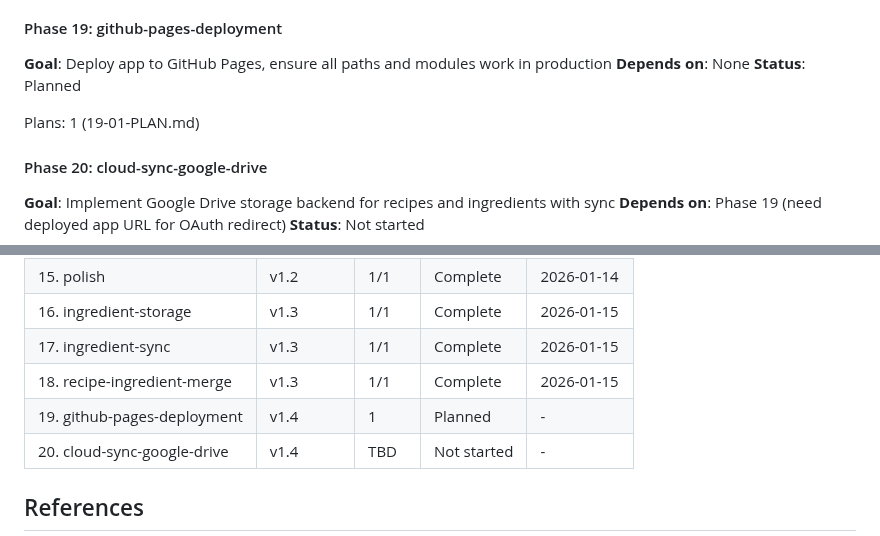
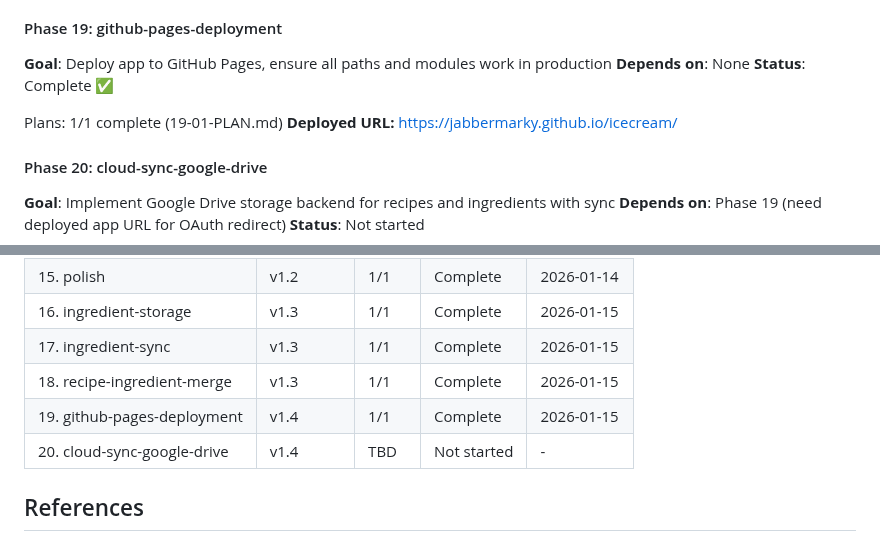
Before and after one commit to jabbermarky/icecream, a Markdown page: .planning/ROADMAP.md, 2 parts joined by grey strips. GitHub-like rendering.

```diff
--- a/.planning/ROADMAP.md
+++ b/.planning/ROADMAP.md
@@ -66,9 +66,10 @@ See [milestones/v1.3-ROADMAP.md](milestones/v1.3-ROADMAP.md) for full details.
 
 **Goal**: Deploy app to GitHub Pages, ensure all paths and modules work in production
 **Depends on**: None
-**Status**: Planned
+**Status**: Complete ✅
 
-Plans: 1 (19-01-PLAN.md)
+Plans: 1/1 complete (19-01-PLAN.md)
+**Deployed URL:** https://jabbermarky.github.io/icecream/
 
 #### Phase 20: cloud-sync-google-drive
 
@@ -112,7 +113,7 @@ Plans: TBD
 | 16. ingredient-storage | v1.3 | 1/1 | Complete | 2026-01-15 |
 | 17. ingredient-sync | v1.3 | 1/1 | Complete | 2026-01-15 |
 | 18. recipe-ingredient-merge | v1.3 | 1/1 | Complete | 2026-01-15 |
-| 19. github-pages-deployment | v1.4 | 1 | Planned | - |
+| 19. github-pages-deployment | v1.4 | 1/1 | Complete | 2026-01-15 |
 | 20. cloud-sync-google-drive | v1.4 | TBD | Not started | - |
 
 ## References
```
Also changed, not shown: .planning/STATE.md (+11 -9 lines), 1 other file.
